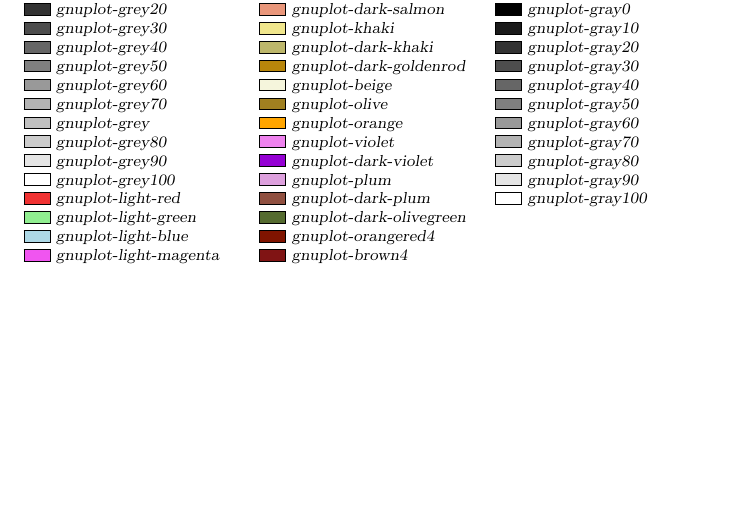
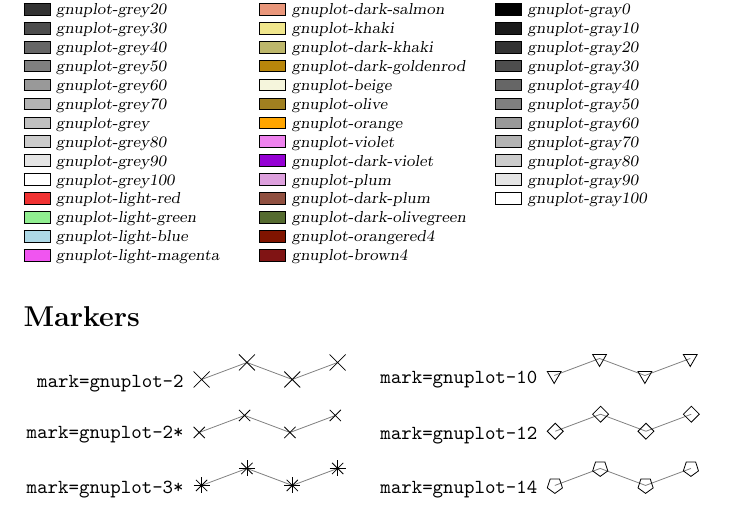
Before and after one commit to sim642/pgfplots-gnuplot, a LaTeX document (main.tex): part of the page, cut so that both start at the same text, the shorter picture padded with empty space. Compiled offline with pdfLaTeX.

Commit message:
Document plot marks

```diff
--- a/main.tex
+++ b/main.tex
@@ -134,4 +134,62 @@
 \0{gnuplot-gray100}
 \end{multicols}
 
+\section*{Markers}
+
+% Copied from pgfplots documentation source
+
+\newenvironment{longdescription}[0]{%
+    \begin{list}{}{%
+        % \leftmargin=4.7cm
+        % \setlength{\labelwidth}{4.7cm}%
+        \leftmargin=3cm
+        \setlength{\labelwidth}{3cm}%
+        \renewcommand{\makelabel}[1]{\hfill\textbf{\texttt{##1}}}%
+    }%
+}{%
+    \end{list}%
+}%
+\def\showit#1{%
+    \tikz\draw [
+        gray,
+        thin,
+        mark options={fill=yellow!80!black,draw=black,scale=2},
+        x=0.8cm,y=0.3cm,
+        #1,
+    ] plot coordinates {(0,0) (1,1) (2,0) (3,1)};%
+}%
+\def\showitpgfplots#1{%
+\begin{tikzpicture}[baseline]
+    \begin{axis}[
+        anchor=north,
+        xticklabels=,
+        yticklabels=,
+        zticklabels=,
+        width=5cm,
+    ]
+        \addplot3 [
+            gray,
+            thin,
+            mark options={
+                scale=2,
+                fill=yellow!80!black,
+                draw=black,
+            },
+            #1,
+        ] coordinates {(0,0,0) (0.3,0.6,0.3) (2,0,0.1) (2.3,1,0.2)};
+    \end{axis}
+\end{tikzpicture}%
+}%
+\newcommand*{\showitem}[1]{\item[mark=#1] \showit{mark=#1}} % Simmo
+\begin{multicols}{2}
+\begin{longdescription}
+    \showitem{gnuplot-2}
+    \showitem{gnuplot-2*}
+    \showitem{gnuplot-3*}
+    \showitem{gnuplot-10}
+    \showitem{gnuplot-12}
+    \showitem{gnuplot-14}
+\end{longdescription}
+\end{multicols}
+
 \end{document}
```
